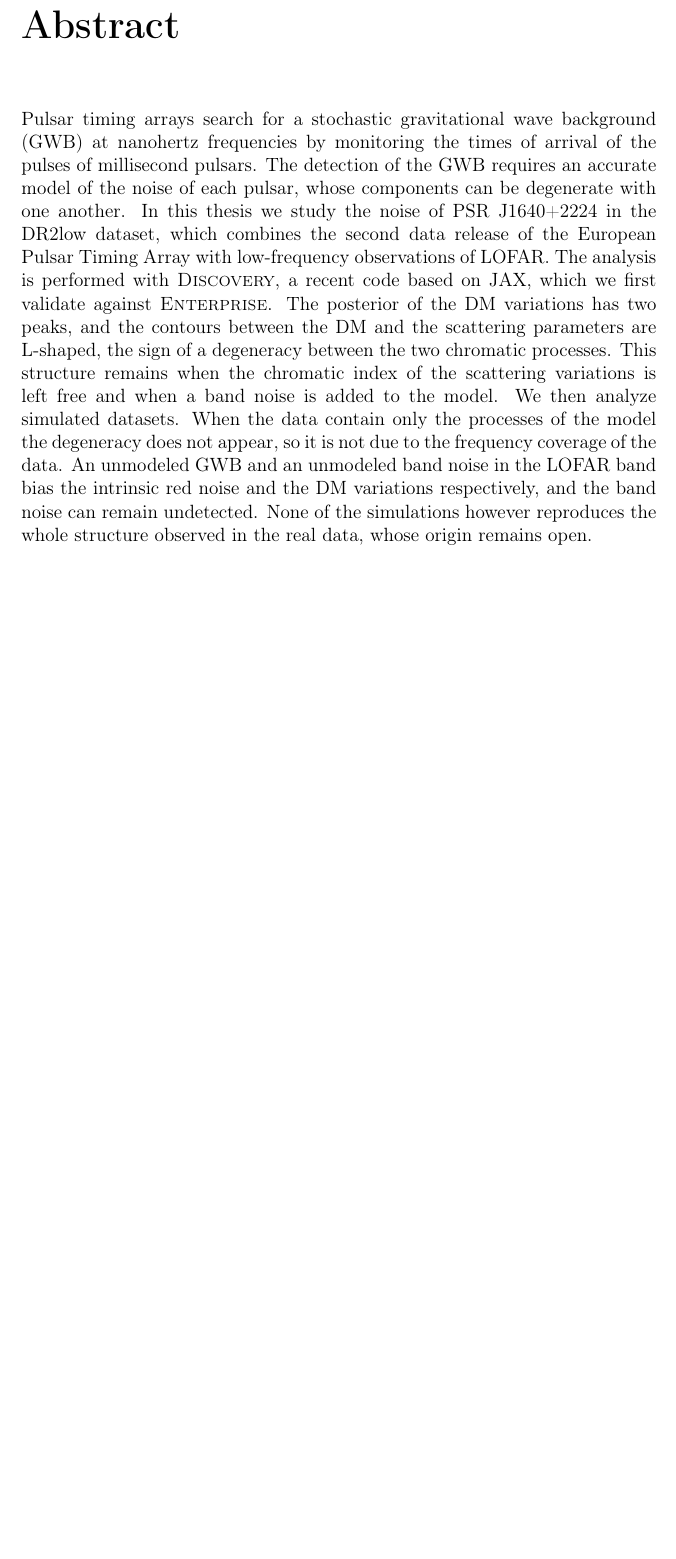
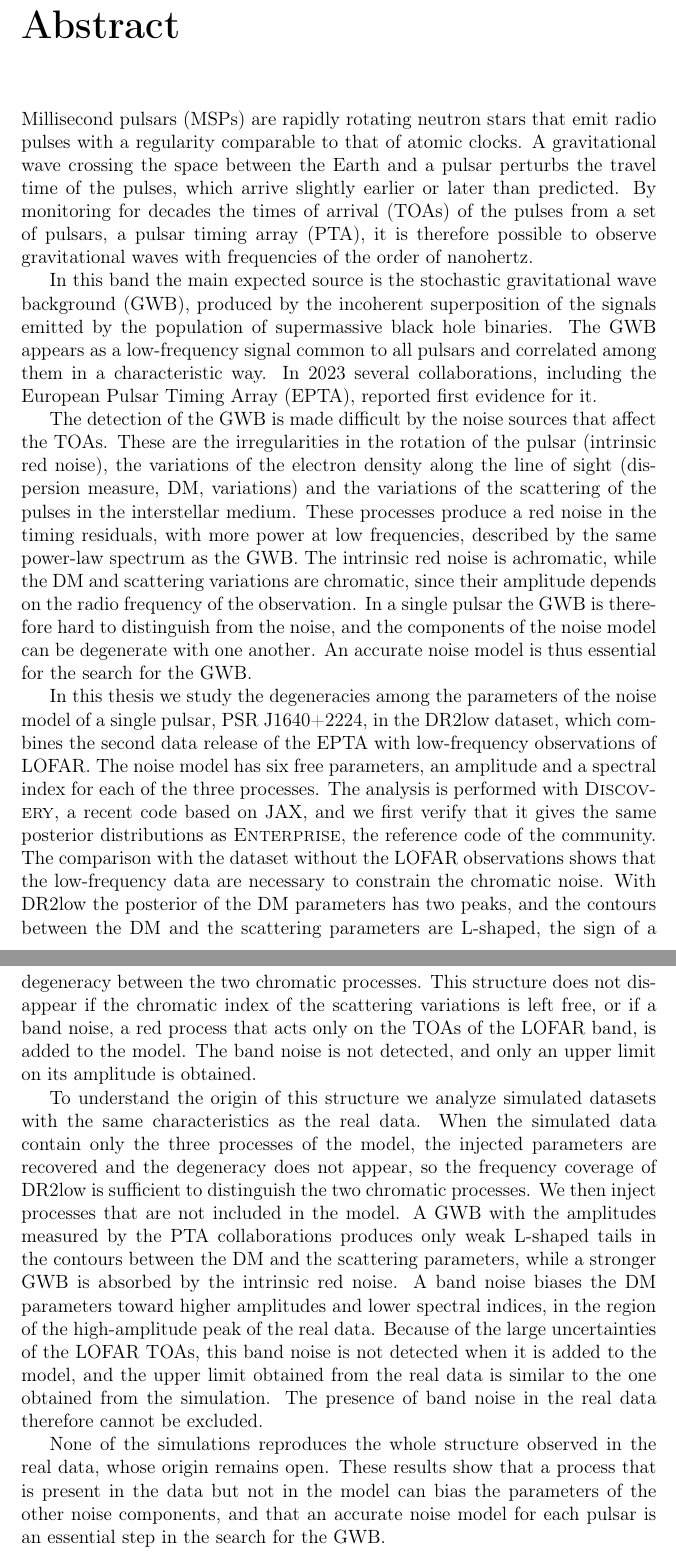
Before and after one commit to caivanolorenzo35-design/Tesi-PTA, a LaTeX thesis (Tesi_LaTeX/main.tex): part of page 2 of 39 before the commit and two parts of pages 2 and 3 of 40 after it, the two joined at a grey line, cut so that both start at the same text, the shorter picture padded with empty space. Compiled offline with pdfLaTeX.

Commit message:
Tesi: abstract esteso (commenti Irene)

```diff
--- a/Tesi_LaTeX/main.tex
+++ b/Tesi_LaTeX/main.tex
@@ -113,27 +113,76 @@
 \end{titlepage}
 \chapter*{Abstract}
 
-Pulsar timing arrays search for a stochastic gravitational wave background
-(GWB) at nanohertz frequencies by monitoring the times of arrival of the
-pulses of millisecond pulsars. The detection of the GWB requires an
-accurate model of the noise of each pulsar, whose components can be
-degenerate with one another. In this thesis we study the noise of
-PSR~J1640+2224 in the DR2low dataset, which combines the second data
-release of the European Pulsar Timing Array with low-frequency
-observations of LOFAR. The analysis is performed with \textsc{Discovery},
-a recent code based on JAX, which we first validate against
-\textsc{Enterprise}. The posterior of the DM variations has two peaks, and
-the contours between the DM and the scattering parameters are L-shaped,
-the sign of a degeneracy between the two chromatic processes. This
-structure remains when the chromatic index of the scattering variations is
-left free and when a band noise is added to the model. We then analyze
-simulated datasets. When the data contain only the processes of the model
-the degeneracy does not appear, so it is not due to the frequency coverage
-of the data. An unmodeled GWB and an unmodeled band noise in the LOFAR
-band bias the intrinsic red noise and the DM variations respectively, and
-the band noise can remain undetected. None of the simulations however
-reproduces the whole structure observed in the real data, whose origin
-remains open.
+Millisecond pulsars (MSPs) are rapidly rotating neutron stars that emit
+radio pulses with a regularity comparable to that of atomic clocks. A
+gravitational wave crossing the space between the Earth and a pulsar
+perturbs the travel time of the pulses, which arrive slightly earlier or
+later than predicted. By monitoring for decades the times of arrival
+(TOAs) of the pulses from a set of pulsars, a pulsar timing array (PTA),
+it is therefore possible to observe gravitational waves with frequencies
+of the order of nanohertz.
+
+In this band the main expected source is the stochastic gravitational wave
+background (GWB), produced by the incoherent superposition of the signals
+emitted by the population of supermassive black hole binaries. The GWB
+appears as a low-frequency signal common to all pulsars and correlated
+among them in a characteristic way. In 2023 several collaborations,
+including the European Pulsar Timing Array (EPTA), reported first evidence
+for it.
+
+The detection of the GWB is made difficult by the noise sources that
+affect the TOAs. These are the irregularities in the rotation of the
+pulsar (intrinsic red noise), the variations of the electron density along
+the line of sight (dispersion measure, DM, variations) and the variations
+of the scattering of the pulses in the interstellar medium. These
+processes produce a red noise in the timing residuals, with more power at
+low frequencies, described by the same power-law spectrum as the GWB. The
+intrinsic red noise is achromatic, while the DM and scattering variations
+are chromatic, since their amplitude depends on the radio frequency of the
+observation. In a single pulsar the GWB is therefore hard to distinguish
+from the noise, and the components of the noise model can be degenerate
+with one another. An accurate noise model is thus essential for the search
+for the GWB.
+
+In this thesis we study the degeneracies among the parameters of the noise
+model of a single pulsar, PSR~J1640+2224, in the DR2low dataset, which
+combines the second data release of the EPTA with low-frequency
+observations of LOFAR. The noise model has six free parameters, an
+amplitude and a spectral index for each of the three processes. The
+analysis is performed with \textsc{Discovery}, a recent code based on JAX,
+and we first verify that it gives the same posterior distributions as
+\textsc{Enterprise}, the reference code of the community. The comparison
+with the dataset without the LOFAR observations shows that the
+low-frequency data are necessary to constrain the chromatic noise. With
+DR2low the posterior of the DM parameters has two peaks, and the contours
+between the DM and the scattering parameters are L-shaped, the sign of a
+degeneracy between the two chromatic processes. This structure does not
+disappear if the chromatic index of the scattering variations is left
+free, or if a band noise, a red process that acts only on the TOAs of the
+LOFAR band, is added to the model. The band noise is not detected, and
+only an upper limit on its amplitude is obtained.
+
+To understand the origin of this structure we analyze simulated datasets
+with the same characteristics as the real data. When the simulated data
+contain only the three processes of the model, the injected parameters are
+recovered and the degeneracy does not appear, so the frequency coverage of
+DR2low is sufficient to distinguish the two chromatic processes. We then
+inject processes that are not included in the model. A GWB with the
+amplitudes measured by the PTA collaborations produces only weak L-shaped
+tails in the contours between the DM and the scattering parameters, while
+a stronger GWB is absorbed by the intrinsic red noise. A band noise biases
+the DM parameters toward higher amplitudes and lower spectral indices, in
+the region of the high-amplitude peak of the real data. Because of the
+large uncertainties of the LOFAR TOAs, this band noise is not detected
+when it is added to the model, and the upper limit obtained from the real
+data is similar to the one obtained from the simulation. The presence of
+band noise in the real data therefore cannot be excluded.
+
+None of the simulations reproduces the whole structure observed in the
+real data, whose origin remains open. These results show that a process
+that is present in the data but not in the model can bias the parameters
+of the other noise components, and that an accurate noise model for each
+pulsar is an essential step in the search for the GWB.
 %----------------------------------------------------------------------------------------
 %	INDICE
 %----------------------------------------------------------------------------------------
```
Also changed, not shown: Tesi_LaTeX/Capitoli/Conclusioni.tex (line endings or trailing spaces), Tesi_LaTeX/main.pdf, 1 other file.
